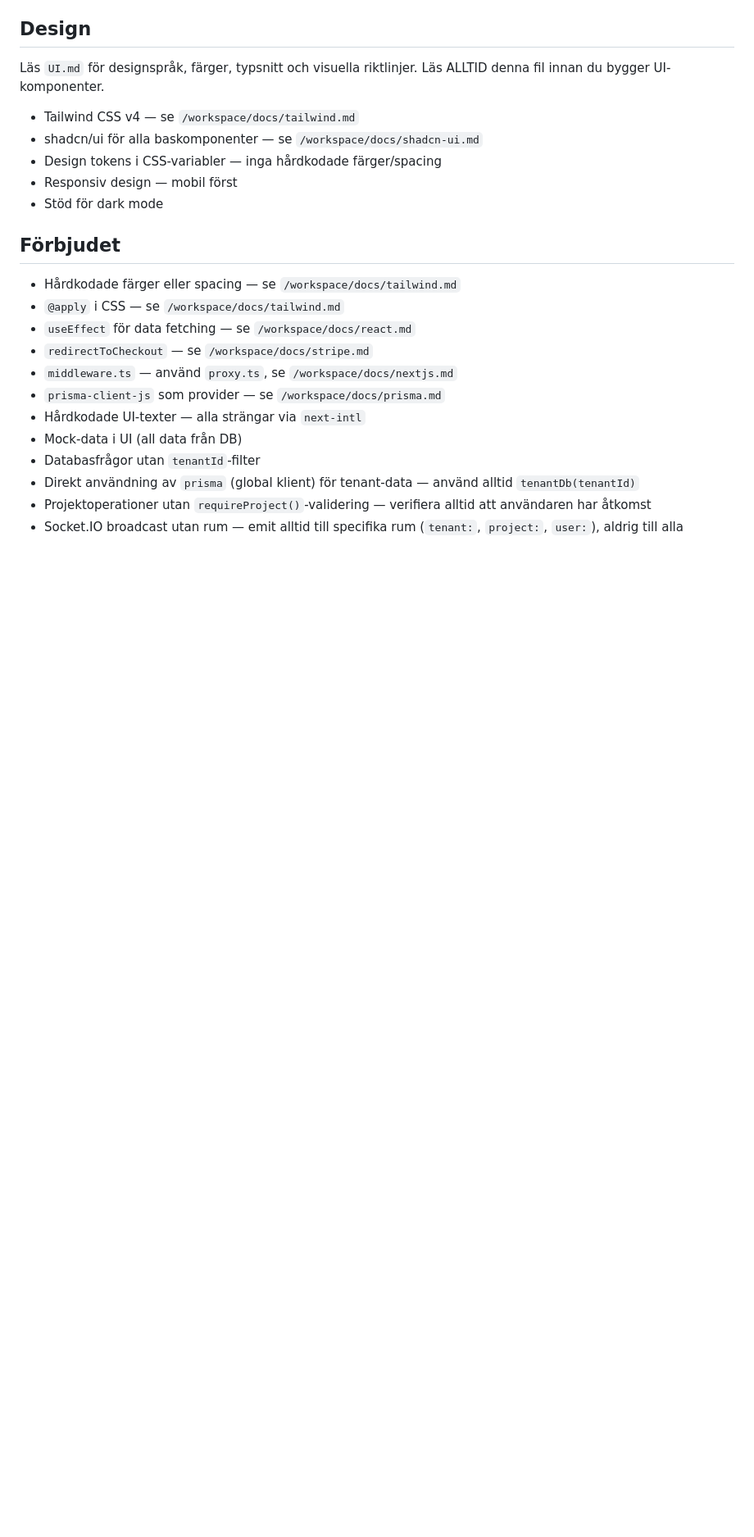
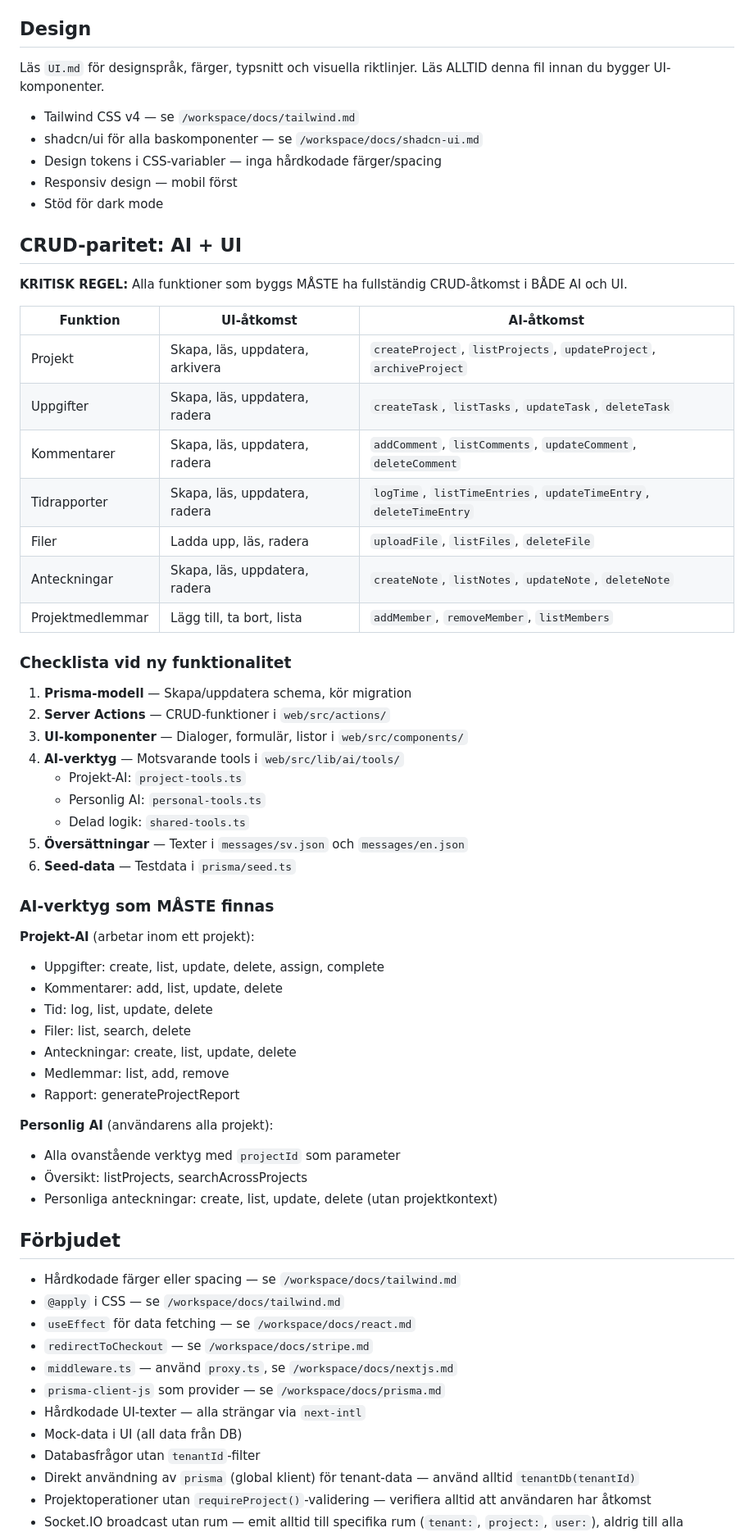
Before and after one commit to anerdins-iot/arbetsytan, a Markdown page: AGENTS.md, the part around the change. Shown at 82% size. Drawn GitHub-style; blank space fills up the shorter version.

Commit message:
docs: Add CRUD parity requirement for AI and UI
All new features MUST have full CRUD access in both AI tools and UI.
Added checklist and required AI tools specification.

Co-Authored-By: Claude Opus 4.5 <noreply@anthropic.com>

```diff
--- a/AGENTS.md
+++ b/AGENTS.md
@@ -111,6 +111,48 @@ Läs `UI.md` för designspråk, färger, typsnitt och visuella riktlinjer. Läs
 - Responsiv design — mobil först
 - Stöd för dark mode
 
+## CRUD-paritet: AI + UI
+
+**KRITISK REGEL:** Alla funktioner som byggs MÅSTE ha fullständig CRUD-åtkomst i BÅDE AI och UI.
+
+| Funktion | UI-åtkomst | AI-åtkomst |
+|----------|-----------|------------|
+| Projekt | Skapa, läs, uppdatera, arkivera | `createProject`, `listProjects`, `updateProject`, `archiveProject` |
+| Uppgifter | Skapa, läs, uppdatera, radera | `createTask`, `listTasks`, `updateTask`, `deleteTask` |
+| Kommentarer | Skapa, läs, uppdatera, radera | `addComment`, `listComments`, `updateComment`, `deleteComment` |
+| Tidrapporter | Skapa, läs, uppdatera, radera | `logTime`, `listTimeEntries`, `updateTimeEntry`, `deleteTimeEntry` |
+| Filer | Ladda upp, läs, radera | `uploadFile`, `listFiles`, `deleteFile` |
+| Anteckningar | Skapa, läs, uppdatera, radera | `createNote`, `listNotes`, `updateNote`, `deleteNote` |
+| Projektmedlemmar | Lägg till, ta bort, lista | `addMember`, `removeMember`, `listMembers` |
+
+### Checklista vid ny funktionalitet
+
+1. **Prisma-modell** — Skapa/uppdatera schema, kör migration
+2. **Server Actions** — CRUD-funktioner i `web/src/actions/`
+3. **UI-komponenter** — Dialoger, formulär, listor i `web/src/components/`
+4. **AI-verktyg** — Motsvarande tools i `web/src/lib/ai/tools/`
+   - Projekt-AI: `project-tools.ts`
+   - Personlig AI: `personal-tools.ts`
+   - Delad logik: `shared-tools.ts`
+5. **Översättningar** — Texter i `messages/sv.json` och `messages/en.json`
+6. **Seed-data** — Testdata i `prisma/seed.ts`
+
+### AI-verktyg som MÅSTE finnas
+
+**Projekt-AI** (arbetar inom ett projekt):
+- Uppgifter: create, list, update, delete, assign, complete
+- Kommentarer: add, list, update, delete
+- Tid: log, list, update, delete
+- Filer: list, search, delete
+- Anteckningar: create, list, update, delete
+- Medlemmar: list, add, remove
+- Rapport: generateProjectReport
+
+**Personlig AI** (användarens alla projekt):
+- Alla ovanstående verktyg med `projectId` som parameter
+- Översikt: listProjects, searchAcrossProjects
+- Personliga anteckningar: create, list, update, delete (utan projektkontext)
+
 ## Förbjudet
 
 - Hårdkodade färger eller spacing — se `/workspace/docs/tailwind.md`
```
